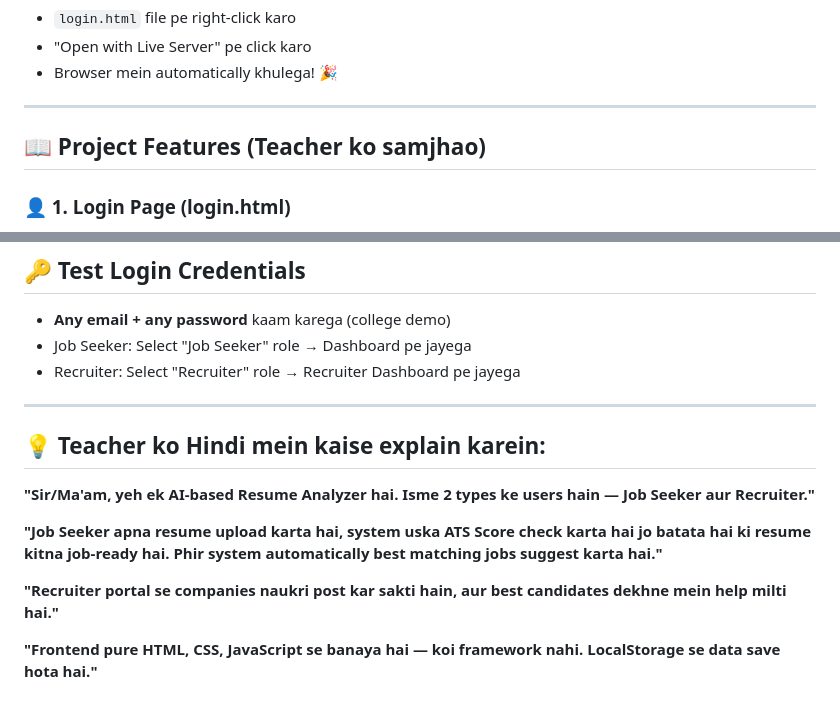
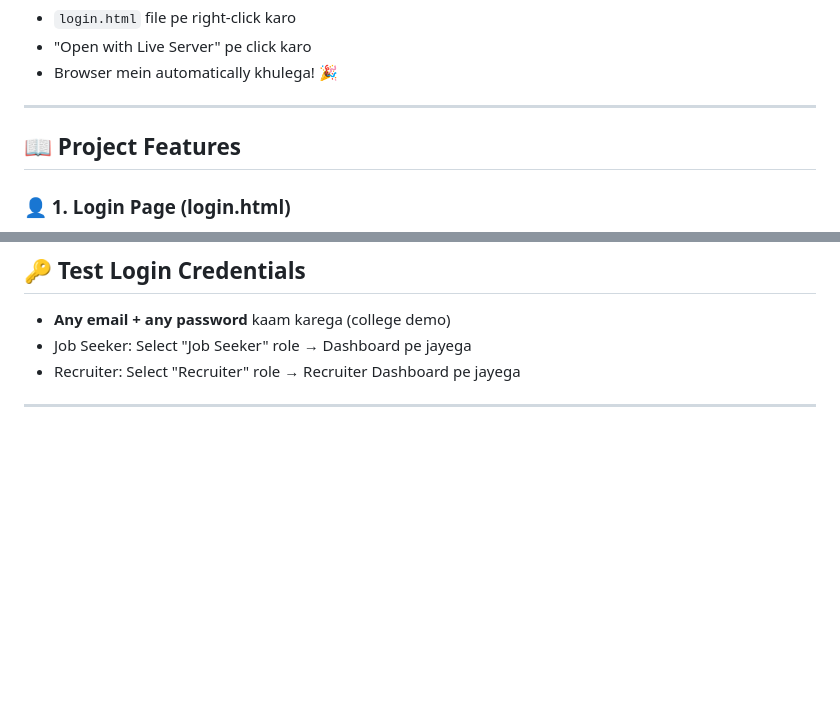
Before and after one commit to RathodHarshvardhansinh/Ai-Resume-Analyzer-Job-Matcher, a Markdown page: README.md, 2 parts joined by grey strips. Rendered like a GitHub page; blank space fills up the shorter version.

```diff
--- a/README.md
+++ b/README.md
@@ -40,7 +40,7 @@ resume-project/
 
 ---
 
-## 📖 Project Features (Teacher ko samjhao)
+## 📖 Project Features
 
 ### 👤 1. Login Page (login.html)
 - **Job Seeker** ya **Recruiter** select karo
@@ -104,13 +104,3 @@ resume-project/
 - Recruiter: Select "Recruiter" role → Recruiter Dashboard pe jayega
 
 ---
-
-## 💡 Teacher ko Hindi mein kaise explain karein:
-
-**"Sir/Ma'am, yeh ek AI-based Resume Analyzer hai. Isme 2 types ke users hain — Job Seeker aur Recruiter."**
-
-**"Job Seeker apna resume upload karta hai, system uska ATS Score check karta hai jo batata hai ki resume kitna job-ready hai. Phir system automatically best matching jobs suggest karta hai."**
-
-**"Recruiter portal se companies naukri post kar sakti hain, aur best candidates dekhne mein help milti hai."**
-
-**"Frontend pure HTML, CSS, JavaScript se banaya hai — koi framework nahi. LocalStorage se data save hota hai."**
```
